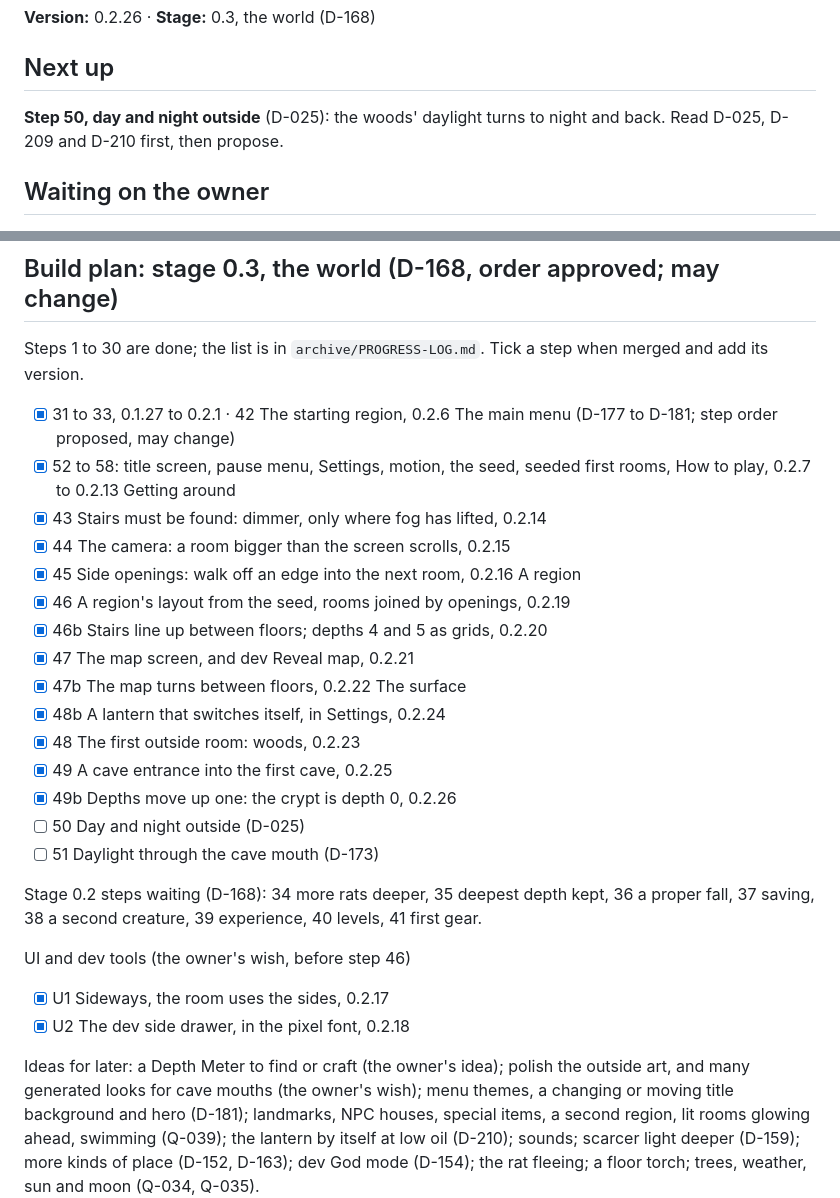
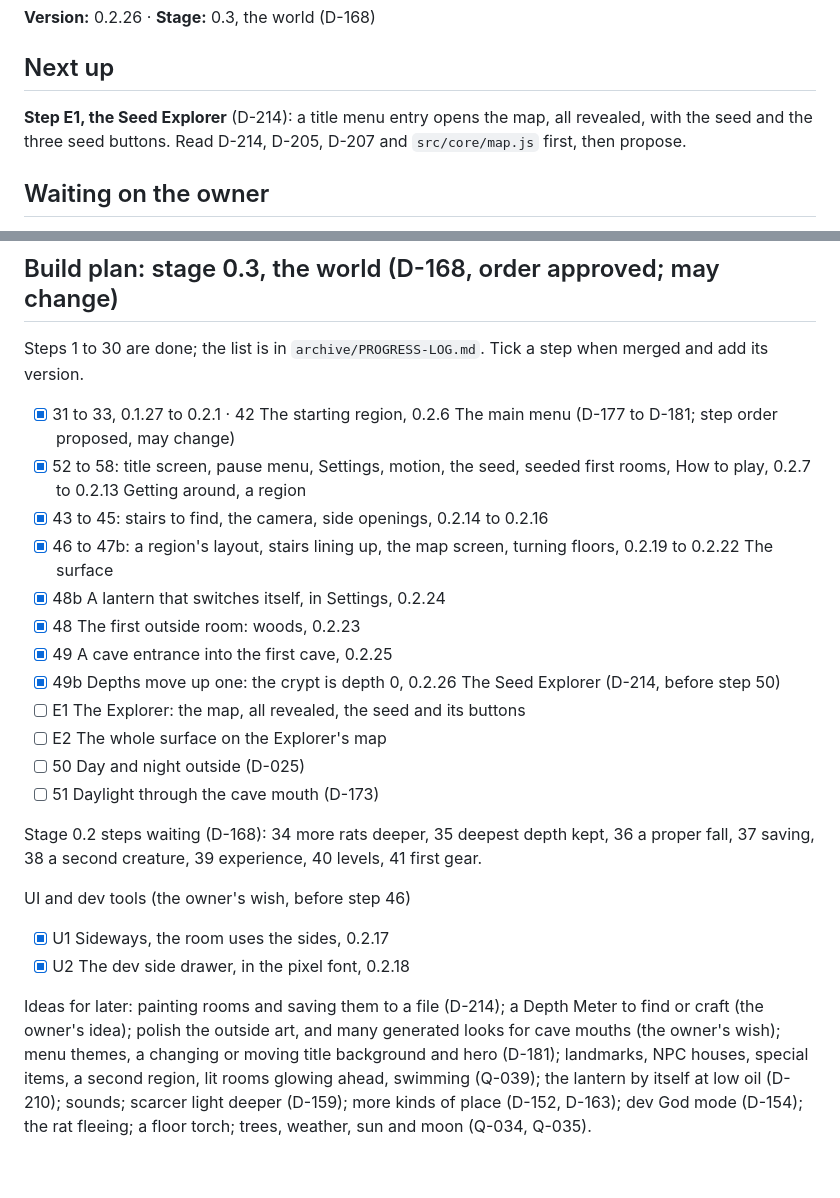
Before and after one commit to Avatar-Coco-Love/Gloamdeep, a Markdown page: docs/PROGRESS.md, 2 parts joined by grey strips. Drawn GitHub-style.

```diff
--- a/docs/PROGRESS.md
+++ b/docs/PROGRESS.md
@@ -7,8 +7,9 @@ go to the top of `archive/PROGRESS-LOG.md`.
 **Version:** 0.2.26 · **Stage:** 0.3, the world (D-168)
 
 ## Next up
-**Step 50, day and night outside** (D-025): the woods' daylight turns
-to night and back. Read D-025, D-209 and D-210 first, then propose.
+**Step E1, the Seed Explorer** (D-214): a title menu entry opens the
+map, all revealed, with the seed and the three seed buttons. Read D-214,
+D-205, D-207 and `src/core/map.js` first, then propose.
 
 ## Waiting on the owner
 - Play 0.2.17 sideways: should the room fill the whole screen (Q-048)?
@@ -25,20 +26,18 @@ a step when merged and add its version.
 The main menu (D-177 to D-181; step order proposed, may change)
 - [x] 52 to 58: title screen, pause menu, Settings, motion, the seed,
   seeded first rooms, How to play, 0.2.7 to 0.2.13
-Getting around
-- [x] 43 Stairs must be found: dimmer, only where fog has lifted, 0.2.14
-- [x] 44 The camera: a room bigger than the screen scrolls, 0.2.15
-- [x] 45 Side openings: walk off an edge into the next room, 0.2.16
-A region
-- [x] 46 A region's layout from the seed, rooms joined by openings, 0.2.19
-- [x] 46b Stairs line up between floors; depths 4 and 5 as grids, 0.2.20
-- [x] 47 The map screen, and dev Reveal map, 0.2.21
-- [x] 47b The map turns between floors, 0.2.22
+Getting around, a region
+- [x] 43 to 45: stairs to find, the camera, side openings, 0.2.14 to 0.2.16
+- [x] 46 to 47b: a region's layout, stairs lining up, the map screen,
+  turning floors, 0.2.19 to 0.2.22
 The surface
 - [x] 48b A lantern that switches itself, in Settings, 0.2.24
 - [x] 48 The first outside room: woods, 0.2.23
 - [x] 49 A cave entrance into the first cave, 0.2.25
 - [x] 49b Depths move up one: the crypt is depth 0, 0.2.26
+The Seed Explorer (D-214, before step 50)
+- [ ] E1 The Explorer: the map, all revealed, the seed and its buttons
+- [ ] E2 The whole surface on the Explorer's map
 - [ ] 50 Day and night outside (D-025)
 - [ ] 51 Daylight through the cave mouth (D-173)
 
@@ -50,7 +49,7 @@ UI and dev tools (the owner's wish, before step 46)
 - [x] U1 Sideways, the room uses the sides, 0.2.17
 - [x] U2 The dev side drawer, in the pixel font, 0.2.18
 
-Ideas for later: a Depth Meter to find or craft (the owner's idea); polish the outside art, and many generated looks for cave mouths (the owner's wish); menu themes, a changing or moving title background and hero (D-181); landmarks, NPC houses, special items, a second region,
+Ideas for later: painting rooms and saving them to a file (D-214); a Depth Meter to find or craft (the owner's idea); polish the outside art, and many generated looks for cave mouths (the owner's wish); menu themes, a changing or moving title background and hero (D-181); landmarks, NPC houses, special items, a second region,
 lit rooms glowing ahead, swimming (Q-039); the lantern by itself at
 low oil (D-210); sounds; scarcer light deeper
 (D-159); more kinds of place (D-152, D-163); dev God mode (D-154); the
```
Also changed, not shown: CHANGELOG.md (+2 -1 lines), docs/DECISIONS.md (+11 -0 lines).
